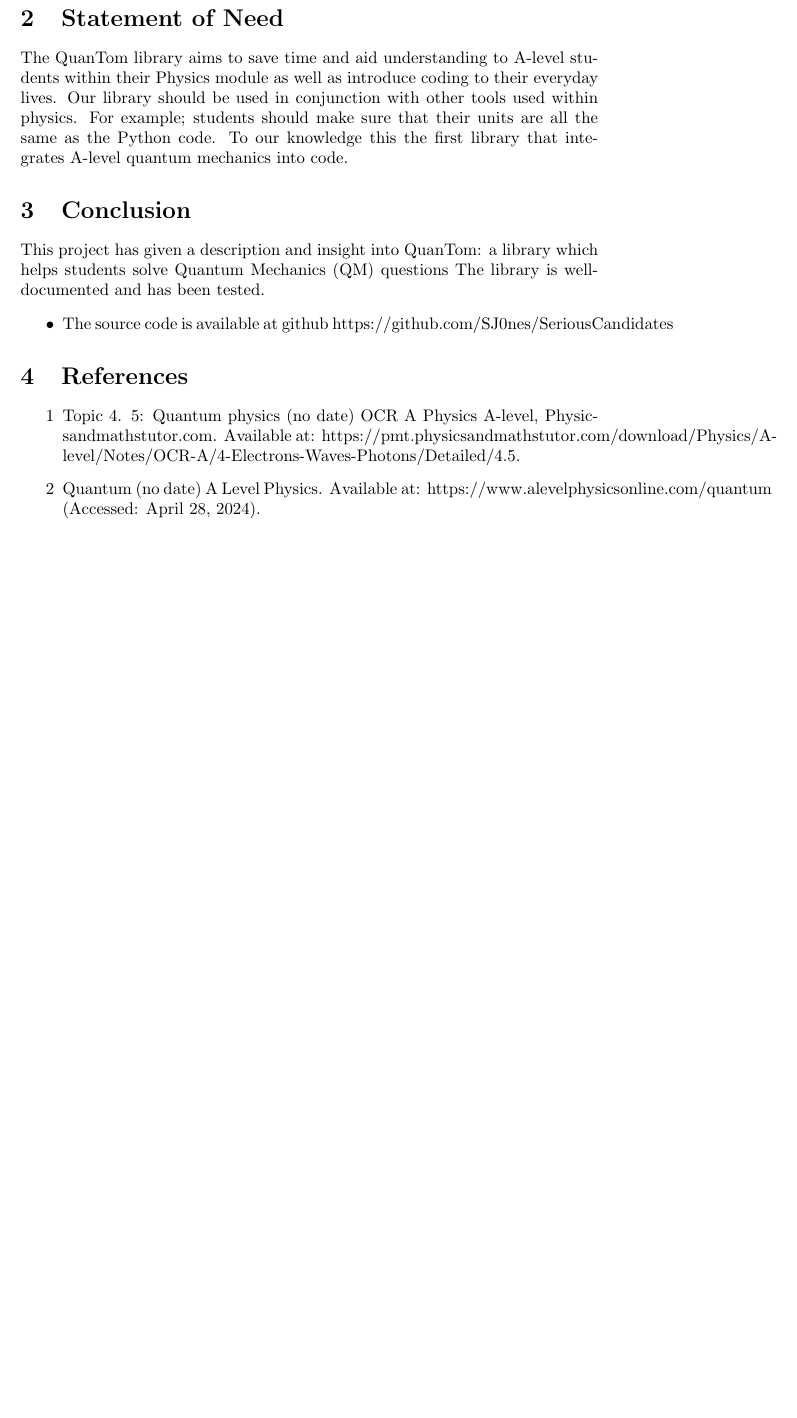
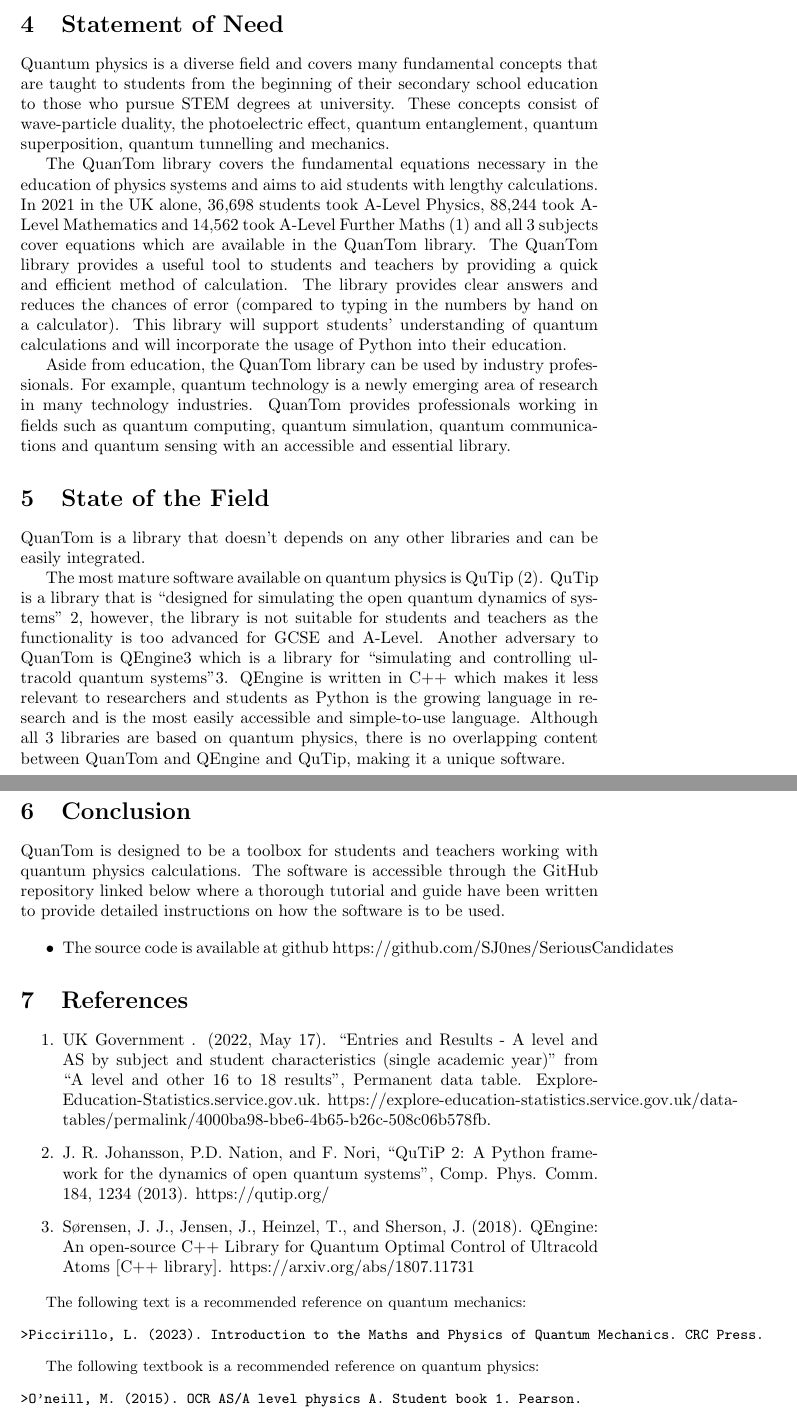
Before and after one commit to SJ0nes/SeriousCandidates, a LaTeX document (main.tex): part of page 2 of 2 before the commit and two parts of pages 2 and 3 of 3 after it, the two joined at a grey line, cut so that both start at the same text, the shorter picture padded with empty space. Compiled offline with pdfLaTeX.

Commit message:
Update main.tex

```diff
--- a/main.tex
+++ b/main.tex
@@ -33,18 +30,47 @@ One of the main formulas used in QM is Kinetic Energy, we can use QuanTom to hel
 \end{verbatim}
 
 \section{Statement of Need}
-The QuanTom library aims to save time and aid understanding to A-level students within their Physics module as well as introduce coding to their everyday lives. Our library should be used in conjunction with other tools used within physics. For example; students should make sure that their units are all the same as the Python code. To our knowledge this the first library that integrates A-level quantum mechanics into code.
+Quantum physics is a diverse field and covers many fundamental concepts that are taught to students from the beginning of their secondary school education to those who pursue STEM degrees at university. These concepts consist of wave-particle duality, the photoelectric effect, quantum entanglement, quantum superposition, quantum tunnelling and mechanics.
+
+The QuanTom library covers the fundamental equations necessary in the education of physics systems and aims to aid students with lengthy calculations. In 2021 in the UK alone, 36,698 students took  A-Level Physics, 88,244 took A-Level Mathematics and 14,562 took A-Level Further Maths (1) and all 3 subjects cover equations which are available in the QuanTom library.  The QuanTom library provides a useful tool to students and teachers by providing a quick and efficient method of calculation. The library provides clear answers and reduces the chances of error (compared to typing in the numbers by hand on a calculator). This library will support students’ understanding of quantum calculations and will incorporate the usage of Python into their education.
+
+Aside from education, the QuanTom library can be used by industry professionals. For example, quantum technology is a newly emerging area of research in many technology industries. QuanTom provides professionals working in fields such as quantum computing, quantum simulation, quantum communications and quantum sensing with an accessible and essential library.
+
+
+\section{State of the Field}
+QuanTom is a library that doesn't depends on any other libraries and can be easily integrated.
+
+The most mature software available on quantum physics is QuTip (2). QuTip is a library that is “designed for simulating the open quantum dynamics of systems” 2, however, the library is not suitable for students and teachers as the functionality is too advanced for GCSE and A-Level.
+Another adversary to QuanTom is QEngine3 which is a library for “simulating and controlling ultracold quantum systems”3. QEngine is written in C++ which makes it less relevant to researchers and students as Python is the growing language in research and is the most easily accessible and simple-to-use language. Although all 3 libraries are based on quantum physics, there is no overlapping content between QuanTom and QEngine and QuTip, making it a unique software.
 
 \section{Conclusion}
-This project has given a description and insight into QuanTom: a library which helps students solve Quantum Mechanics (QM) questions
-The library is well-documented and has been tested.
+QuanTom is designed to be a toolbox for students and teachers working with quantum physics calculations. The software is accessible through the GitHub repository linked below where a thorough tutorial and guide have been written to provide detailed instructions on how the software is to be used.
+
 \begin{itemize}
     \item The source code is available at github https://github.com/SJ0nes/SeriousCandidates
 \end{itemize}
 
 \section{References}
 \begin{enumerate}
-    \item [1] Topic 4. 5: Quantum physics (no date) OCR A Physics A-level, Physicsandmathstutor.com. Available at: https://pmt.physicsandmathstutor.com/download/Physics/A-level/Notes/OCR-A/4-Electrons-Waves-Photons/Detailed/4.5.%20Quantum%20Physics.pdf (Accessed: April 27, 2024).
-    \item [2] Quantum (no date) A Level Physics. Available at: https://www.alevelphysicsonline.com/quantum (Accessed: April 28, 2024).
+    \item  UK Government . (2022, May 17). “Entries and Results - A level and AS by subject and student characteristics (single academic year)” from “A level and other 16 to 18 results”, Permanent data table. Explore-Education-Statistics.service.gov.uk. https://explore-education-statistics.service.gov.uk/data-tables/permalink/4000ba98-bbe6-4b65-b26c-508c06b578fb.
+    \item J. R. Johansson, P.D. Nation, and F. Nori, “QuTiP 2: A Python framework for the dynamics of open quantum systems”, Comp. Phys. Comm. 184, 1234 (2013). https://qutip.org/
+    \item Sørensen, J. J., Jensen, J., Heinzel, T., and Sherson, J. (2018). QEngine: An open-source C++ Library for Quantum Optimal Control of Ultracold Atoms [C++ library]. https://arxiv.org/abs/1807.11731
+
 \end{enumerate}
+
+\begin{small}
+The following text is a recommended reference on quantum mechanics:
+\begin{verbatim}
+>Piccirillo, L. (2023). Introduction to the Maths and Physics of Quantum Mechanics. CRC Press.
+\end{verbatim}
+
+
+The following textbook is a recommended reference on quantum physics:
+\begin{verbatim}
+>O’neill, M. (2015). OCR AS/A level physics A. Student book 1. Pearson.
+\end{verbatim}
+\end{small}
+
+
+
 \end{document}
```
Also changed, not shown: main.tex (29 more changed lines).
